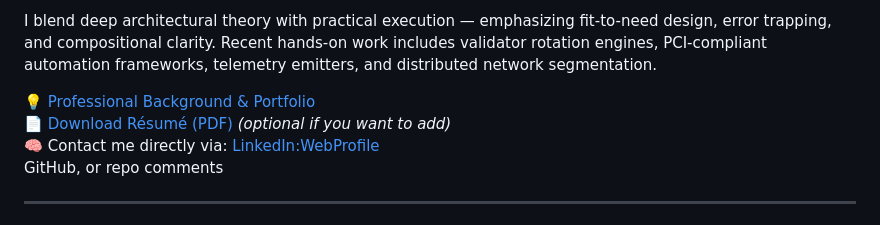
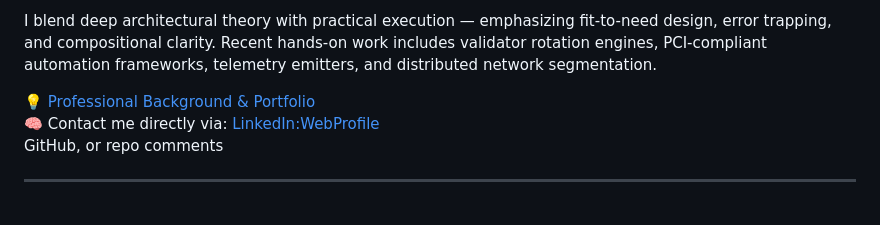
Before and after one commit to terry-teppo/ProfessionalBackground, a Markdown page: index.md, the part around the change printed below. GitHub-like rendering.

```diff
--- a/index.md
+++ b/index.md
@@ -16,7 +16,6 @@ With over 30 years of experience in scripting, distributed systems, infrastructu
 I blend deep architectural theory with practical execution — emphasizing fit-to-need design, error trapping, and compositional clarity. Recent hands-on work includes validator rotation engines, PCI-compliant automation frameworks, telemetry emitters, and distributed network segmentation.
 
 💡 [Professional Background & Portfolio](https://terry-teppo.github.io/ProfessionalBackground)
-📄 [Download Résumé (PDF)](resume.pdf) _(optional if you want to add)_
 🧠 Contact me directly via:
     [LinkedIn:WebProfile](https://www.linkedin.com/in/terry-robert-teppo/)
      GitHub, or repo comments
```
Also changed, not shown: other parts of index.md (+1 -1 lines).
